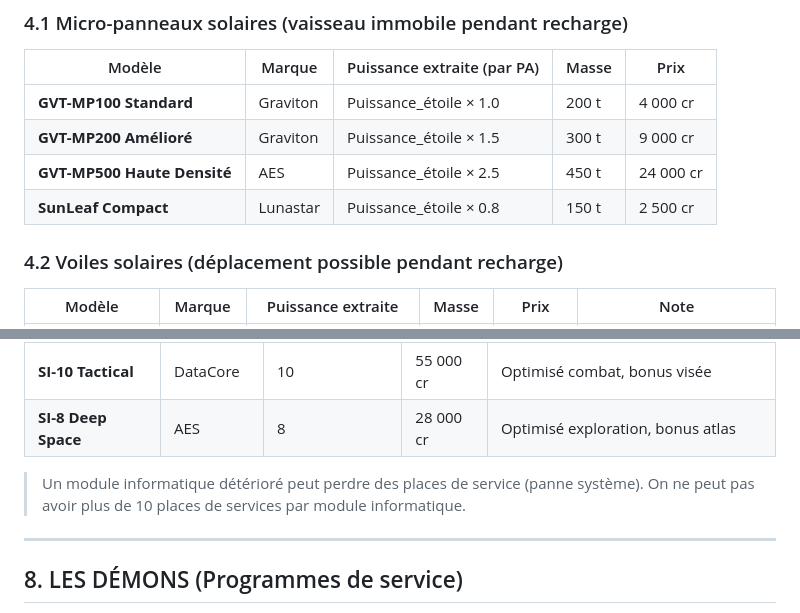
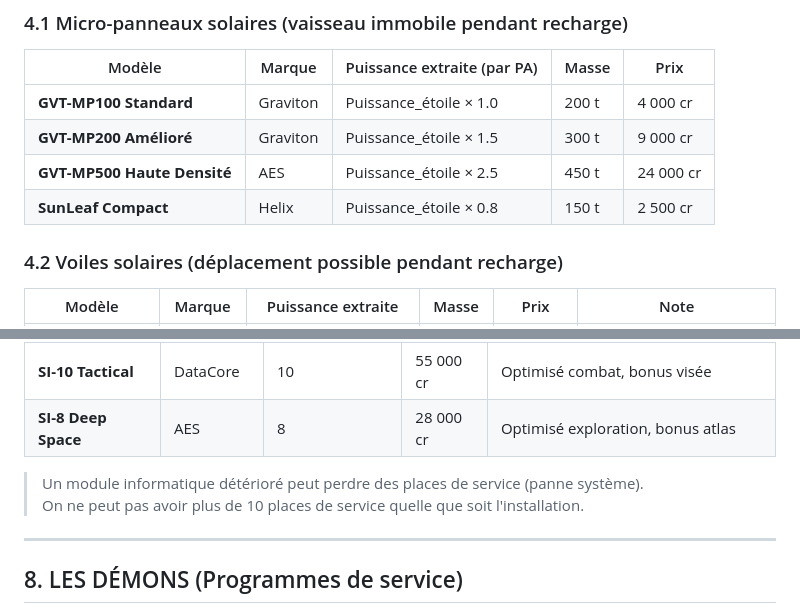
Before and after one commit to ZolOnTheNet/conquete-spatiale, a Markdown page: docs/game-design/GDD_Vaisseaux_Modules_Systemes.md, 2 parts joined by grey strips. Rendered like a GitHub page.

```diff
--- a/docs/game-design/GDD_Vaisseaux_Modules_Systemes.md
+++ b/docs/game-design/GDD_Vaisseaux_Modules_Systemes.md
@@ -109,7 +107,7 @@ Pour les vaisseaux à extraction énergétique. Le système de rechargement remp
 | **GVT-MP100 Standard** | Graviton | Puissance_étoile × 1.0 | 200 t | 4 000 cr |
 | **GVT-MP200 Amélioré** | Graviton | Puissance_étoile × 1.5 | 300 t | 9 000 cr |
 | **GVT-MP500 Haute Densité** | AES | Puissance_étoile × 2.5 | 450 t | 24 000 cr |
-| **SunLeaf Compact** | Lunastar | Puissance_étoile × 0.8 | 150 t | 2 500 cr |
+| **SunLeaf Compact** | Helix | Puissance_étoile × 0.8 | 150 t | 2 500 cr |
 
 ### 4.2 Voiles solaires (déplacement possible pendant recharge)
 
@@ -214,7 +212,7 @@ Le système informatique est le cerveau du vaisseau. Il détermine le nombre de
 | **SI-8 Deep Space** | AES | 8 | 28 000 cr | Optimisé exploration, bonus atlas |
 
 > Un module informatique détérioré peut perdre des places de service (panne système).
-> On ne peut pas avoir plus de 10 places de services par module informatique.
+> On ne peut pas avoir plus de 10 places de service quelle que soit l'installation.
 
 ---
 
```
Also changed, not shown: other parts of docs/game-design/GDD_Vaisseaux_Modules_Systemes.md (+3 -5 lines).
